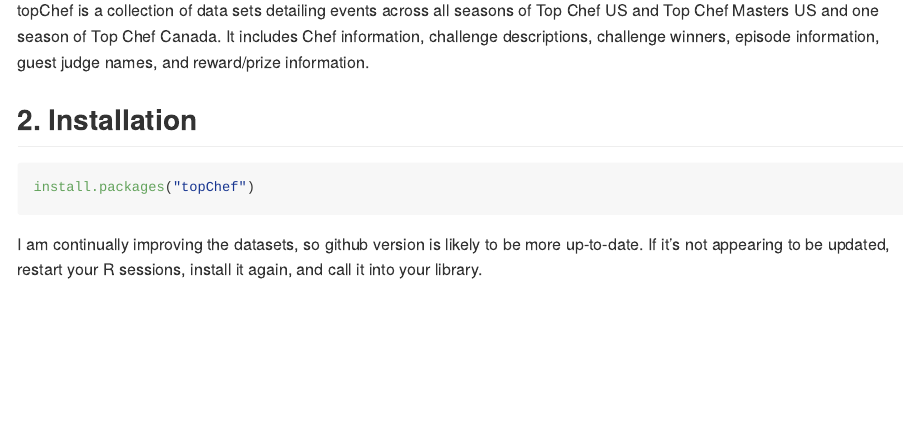
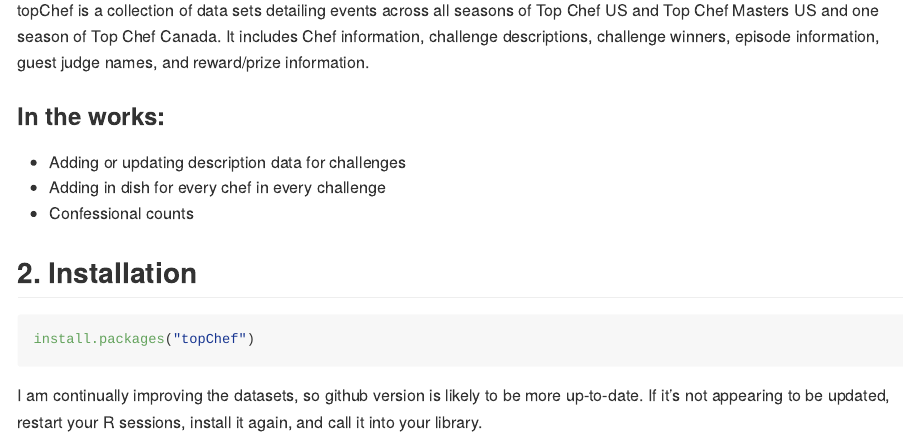
Before and after one commit to celevitz/topChef, an R Markdown document (README.Rmd): the page in a window 1100 px wide, from 180 px down. The pictures show the output file README.md that the author committed with the source, drawn offline in the style of GitHub; long lines of code are wrapped.

Commit message:
1) Add some in-the-works stuff to reaadme. 2) update testing to exclude season 21 placement data

```diff
--- a/README.Rmd
+++ b/README.Rmd
@@ -17,6 +17,11 @@
 ## 1. Introduction to topChef
 
 topChef is a collection of data sets detailing events across all seasons of Top Chef US and Top Chef Masters US and one season of Top Chef Canada. It includes Chef information, challenge descriptions, challenge winners, episode information, guest judge names, and reward/prize information.
+
+### In the works:
+* Adding or updating description data for challenges
+* Adding in dish for every chef in every challenge
+* Confessional counts
 
 ## 2. Installation
 
```
Also changed, not shown: README.md, README_files/figure-gfm/EliminationWinsForTopChefsVisualization-1.png, README_files/figure-gfm/Viz_DensityPlot-1.png, README_files/figure-gfm/Viz_DensityPlot-2.png, README_files/figure-gfm/Viz_DensityPlot-3.png, README_files/figure-gfm/Viz_FinalIndex_Names-1.png, README_files/figure-gfm/Viz_IndexAllSeasons-1.png, README_files/figure-gfm/Viz_IndexTopFour-1.png, 1 other file.
